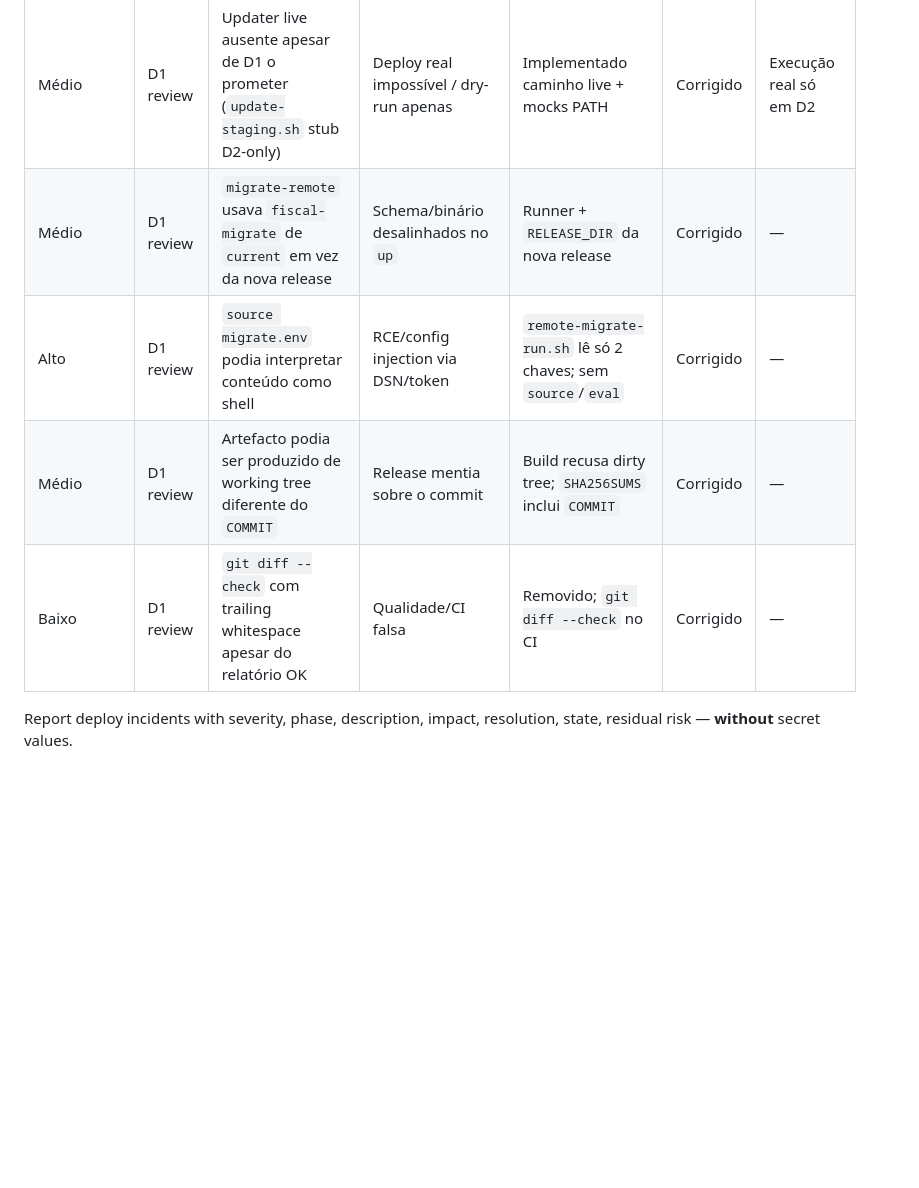
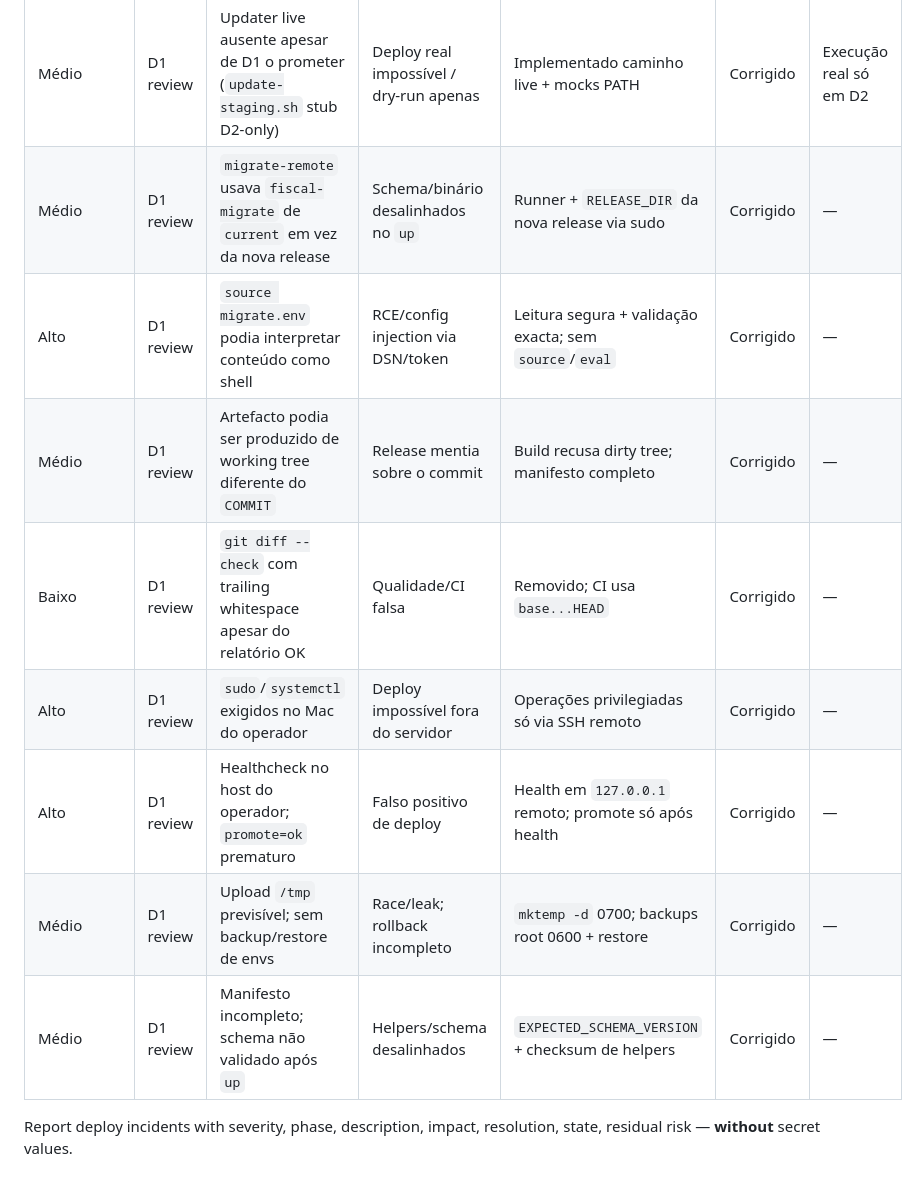
Before and after one commit to storesace-cv/bwb-modulo-fiscal, a Markdown page: docs/07-operations/staging-runbook.md, the part around the change. Drawn GitHub-style; blank space fills up the shorter version.

Commit message:
Document D1 deploy review incidents for remote privilege fixes.
Co-authored-by: Cursor <cursoragent@cursor.com>

```diff
--- a/docs/07-operations/staging-runbook.md
+++ b/docs/07-operations/staging-runbook.md
@@ -94,9 +94,13 @@ bash scripts/deploy/check-antipatterns.sh
 | Severidade | Fase | Descrição | Impacto | Resolução | Estado | Risco residual |
 |---|---|---|---|---|---|---|
 | Médio | D1 review | Updater live ausente apesar de D1 o prometer (`update-staging.sh` stub D2-only) | Deploy real impossível / dry-run apenas | Implementado caminho live + mocks PATH | Corrigido | Execução real só em D2 |
-| Médio | D1 review | `migrate-remote` usava `fiscal-migrate` de `current` em vez da nova release | Schema/binário desalinhados no `up` | Runner + `RELEASE_DIR` da nova release | Corrigido | — |
-| Alto | D1 review | `source migrate.env` podia interpretar conteúdo como shell | RCE/config injection via DSN/token | `remote-migrate-run.sh` lê só 2 chaves; sem `source`/`eval` | Corrigido | — |
-| Médio | D1 review | Artefacto podia ser produzido de working tree diferente do `COMMIT` | Release mentia sobre o commit | Build recusa dirty tree; `SHA256SUMS` inclui `COMMIT` | Corrigido | — |
-| Baixo | D1 review | `git diff --check` com trailing whitespace apesar do relatório OK | Qualidade/CI falsa | Removido; `git diff --check` no CI | Corrigido | — |
+| Médio | D1 review | `migrate-remote` usava `fiscal-migrate` de `current` em vez da nova release | Schema/binário desalinhados no `up` | Runner + `RELEASE_DIR` da nova release via sudo | Corrigido | — |
+| Alto | D1 review | `source migrate.env` podia interpretar conteúdo como shell | RCE/config injection via DSN/token | Leitura segura + validação exacta; sem `source`/`eval` | Corrigido | — |
+| Médio | D1 review | Artefacto podia ser produzido de working tree diferente do `COMMIT` | Release mentia sobre o commit | Build recusa dirty tree; manifesto completo | Corrigido | — |
+| Baixo | D1 review | `git diff --check` com trailing whitespace apesar do relatório OK | Qualidade/CI falsa | Removido; CI usa `base...HEAD` | Corrigido | — |
+| Alto | D1 review | `sudo`/`systemctl` exigidos no Mac do operador | Deploy impossível fora do servidor | Operações privilegiadas só via SSH remoto | Corrigido | — |
+| Alto | D1 review | Healthcheck no host do operador; `promote=ok` prematuro | Falso positivo de deploy | Health em `127.0.0.1` remoto; promote só após health | Corrigido | — |
+| Médio | D1 review | Upload `/tmp` previsível; sem backup/restore de envs | Race/leak; rollback incompleto | `mktemp -d` 0700; backups root 0600 + restore | Corrigido | — |
+| Médio | D1 review | Manifesto incompleto; schema não validado após `up` | Helpers/schema desalinhados | `EXPECTED_SCHEMA_VERSION` + checksum de helpers | Corrigido | — |
 
 Report deploy incidents with severity, phase, description, impact, resolution, state, residual risk — **without** secret values.
```
